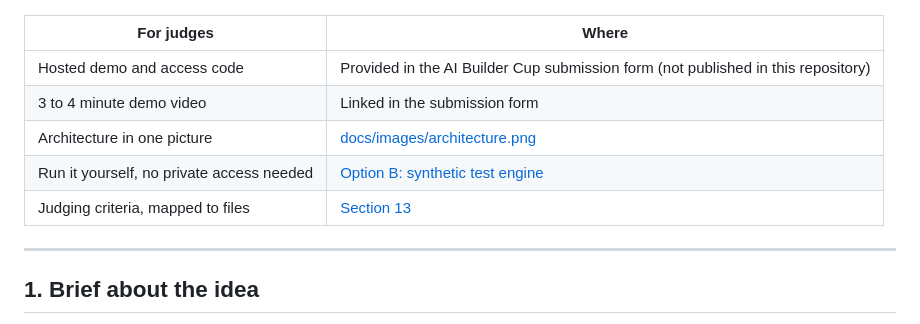
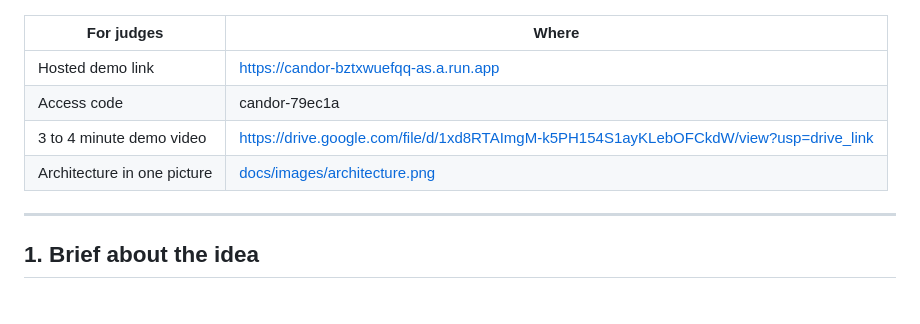
Before and after one commit to mahvin92/Candor, a Markdown page: README.md, the part around one of its changes. Rendered like a GitHub page.

```diff
--- a/README.md
+++ b/README.md
@@ -9,11 +9,10 @@
 
 | For judges | Where |
 |---|---|
-| Hosted demo and access code | Provided in the AI Builder Cup submission form (not published in this repository) |
-| 3 to 4 minute demo video | Linked in the submission form |
+| Hosted demo link | https://candor-bztxwuefqq-as.a.run.app |
+| Access code | candor-79ec1a |
+| 3 to 4 minute demo video | https://drive.google.com/file/d/1xd8RTAImgM-k5PH154S1ayKLebOFCkdW/view?usp=drive_link |
 | Architecture in one picture | [docs/images/architecture.png](docs/images/architecture.png) |
-| Run it yourself, no private access needed | [Option B: synthetic test engine](#9-run-it) |
-| Judging criteria, mapped to files | [Section 13](#13-judging-criteria-map) |
 
 ---
 
```
Also changed, not shown: other parts of README.md (+1 -1 lines).
